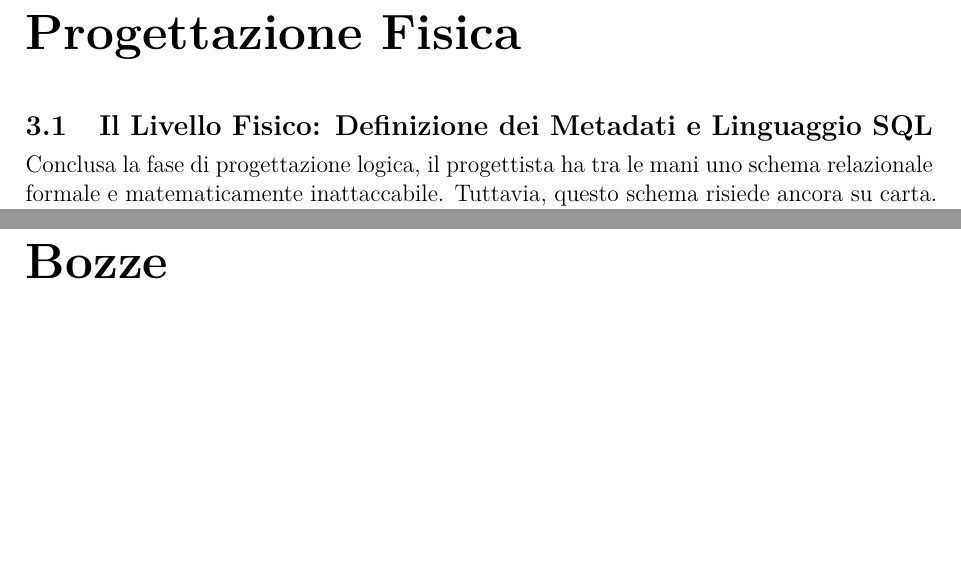
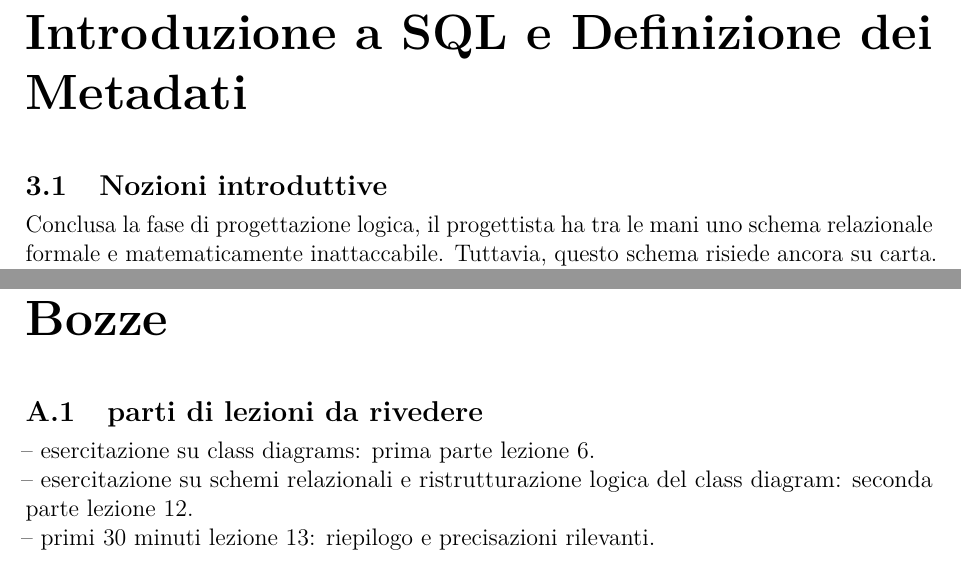
Before and after one commit to EmaRomano/AppuntiBasiDiDati1, a LaTeX thesis (main.tex, which reads capitoli/03_sql.tex, capitoli/bozze.tex): two parts of pages 30 and 43 of 43, joined at a grey line, cut at the place of the change, the shorter picture padded with empty space. Compiled offline with pdfLaTeX.

Commit message:
bozze lezione 13 e aggiustamenti

```diff
--- a/capitoli/03_sql.tex
+++ b/capitoli/03_sql.tex
@@ -1,6 +1,6 @@
-\chapter{Progettazione Fisica}
+\chapter{Introduzione a SQL e Definizione dei Metadati}
 
-\section{Il Livello Fisico: Definizione dei Metadati e Linguaggio SQL}
+\section{Nozioni introduttive}
 
 Conclusa la fase di progettazione logica, il progettista ha tra le mani uno schema relazionale formale e matematicamente inattaccabile. Tuttavia, questo schema risiede ancora su carta. Il passo successivo consiste nell'istanziare fisicamente questo modello all'interno di un \textbf{DBMS} (Database Management System, come PostgreSQL, MySQL o Oracle).
 
--- a/capitoli/bozze.tex
+++ b/capitoli/bozze.tex
@@ -1,7 +1,13 @@
 \chapter{Bozze}
-% SETACCIA BENE E CERCA COSE CHE NON HAI ANCORA INSERITO.
-% CI SONO COSE CHE HAI GIÀ FATTO E ALTRE NO.
-% \section{bozze lezione 12}
+\section{parti di lezioni da rivedere}
+
+-- esercitazione su class diagrams: prima parte lezione 6.\\
+-- esercitazione su schemi relazionali e ristrutturazione logica del class diagram: seconda parte lezione 12. \\
+-- primi 30 minuti lezione 13: riepilogo e precisazioni rilevanti.
+
+
+
+% \section{parte lezione 12 da ricontrollare}
 
 % quando dichiaro un vincolo primary key si intende:
 
```
Also changed, not shown: main.pdf, capitoli/03_sql.tex (4 more changed lines), capitoli/bozze.tex (80 more changed lines), 1 other file.
